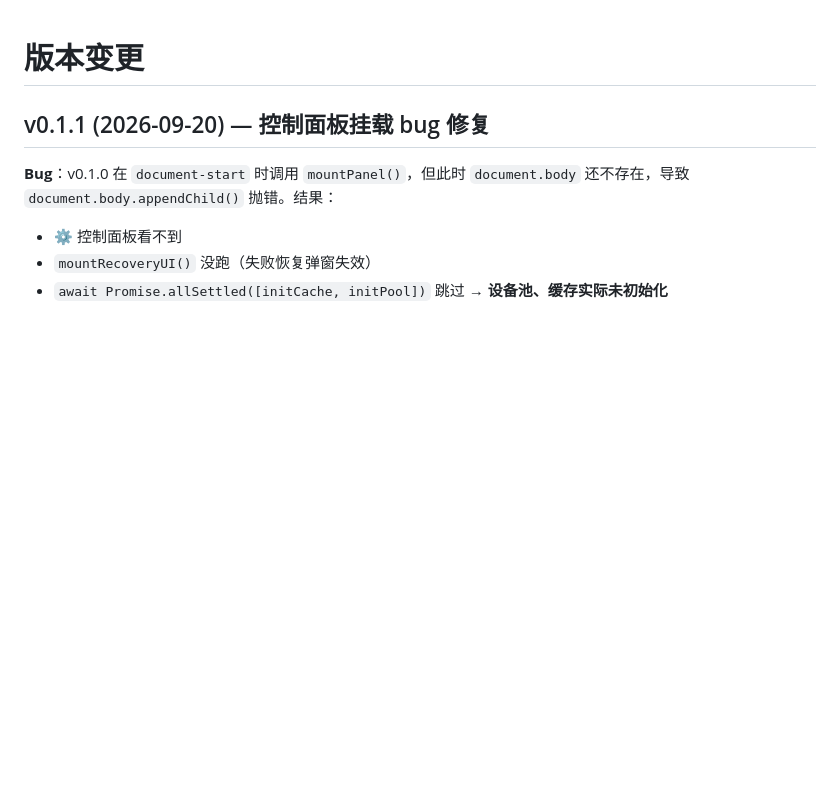
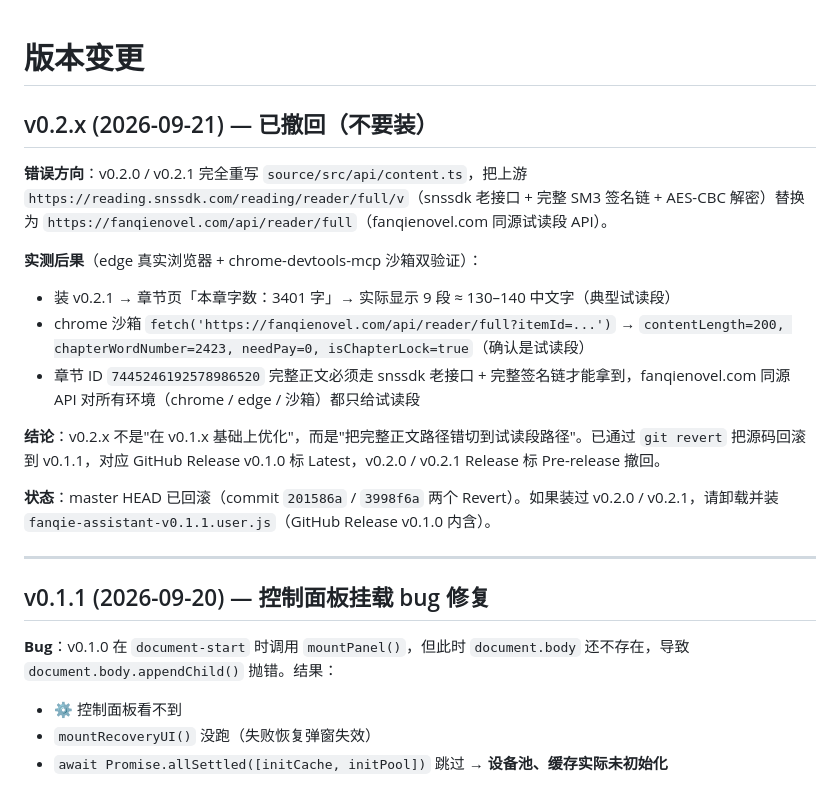
Before and after one commit to qianbkk/fanqie-novel-bypass, a Markdown page: docs/CHANGELOG.md, the part around the change. GitHub-like rendering; blank space fills up the shorter version.

Commit message:
docs: 记录 v0.2.x 撤回说明（错误方向 + 实测后果）
把 fanqienovel.com 同源试读段 API 当成完整正文路径是错的，
edge + chrome 沙箱双验证都只给试读段（章节 ID 7445246192578986520，
'本章字数 3401 字' 实际显示 9 段 ≈ 130-140 字）。正确路径只有
snssdk 老接口 + 完整 SM3 签名链 + AES-CBC 解密，已通过 git revert
回滚源码。

```diff
--- a/docs/CHANGELOG.md
+++ b/docs/CHANGELOG.md
@@ -1,4 +1,19 @@
 # 版本变更
+
+## v0.2.x (2026-09-21) — 已撤回（不要装）
+
+**错误方向**：v0.2.0 / v0.2.1 完全重写 `source/src/api/content.ts`，把上游 `https://reading.snssdk.com/reading/reader/full/v`（snssdk 老接口 + 完整 SM3 签名链 + AES-CBC 解密）替换为 `https://fanqienovel.com/api/reader/full`（fanqienovel.com 同源试读段 API）。
+
+**实测后果**（edge 真实浏览器 + chrome-devtools-mcp 沙箱双验证）：
+- 装 v0.2.1 → 章节页「本章字数：3401 字」→ 实际显示 9 段 ≈ 130–140 中文字（典型试读段）
+- chrome 沙箱 `fetch('https://fanqienovel.com/api/reader/full?itemId=...')` → `contentLength=200, chapterWordNumber=2423, needPay=0, isChapterLock=true`（确认是试读段）
+- 章节 ID `7445246192578986520` 完整正文必须走 snssdk 老接口 + 完整签名链才能拿到，fanqienovel.com 同源 API 对所有环境（chrome / edge / 沙箱）都只给试读段
+
+**结论**：v0.2.x 不是"在 v0.1.x 基础上优化"，而是"把完整正文路径错切到试读段路径"。已通过 `git revert` 把源码回滚到 v0.1.1，对应 GitHub Release v0.1.0 标 Latest，v0.2.0 / v0.2.1 Release 标 Pre-release 撤回。
+
+**状态**：master HEAD 已回滚（commit `201586a` / `3998f6a` 两个 Revert）。如果装过 v0.2.0 / v0.2.1，请卸载并装 `fanqie-assistant-v0.1.1.user.js`（GitHub Release v0.1.0 内含）。
+
+---
 
 ## v0.1.1 (2026-09-20) — 控制面板挂载 bug 修复
 
```
